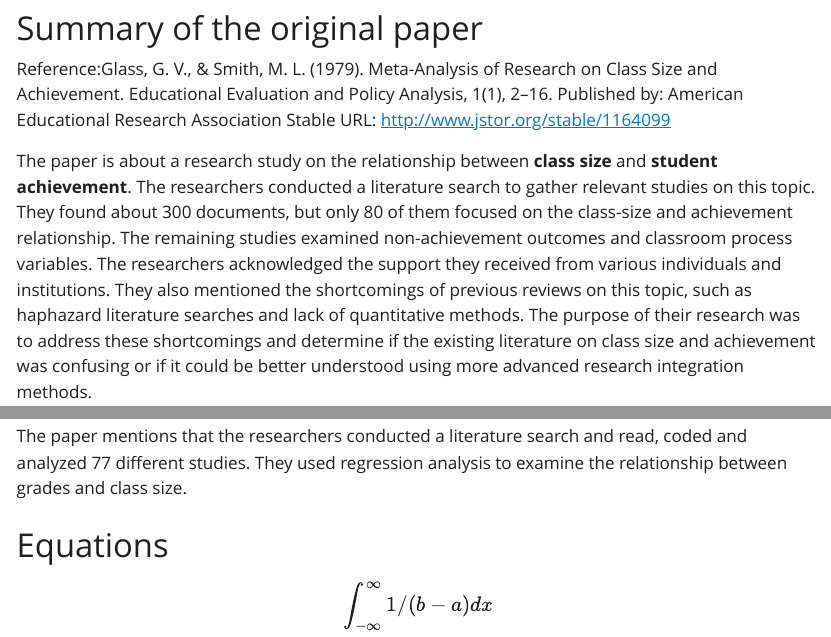
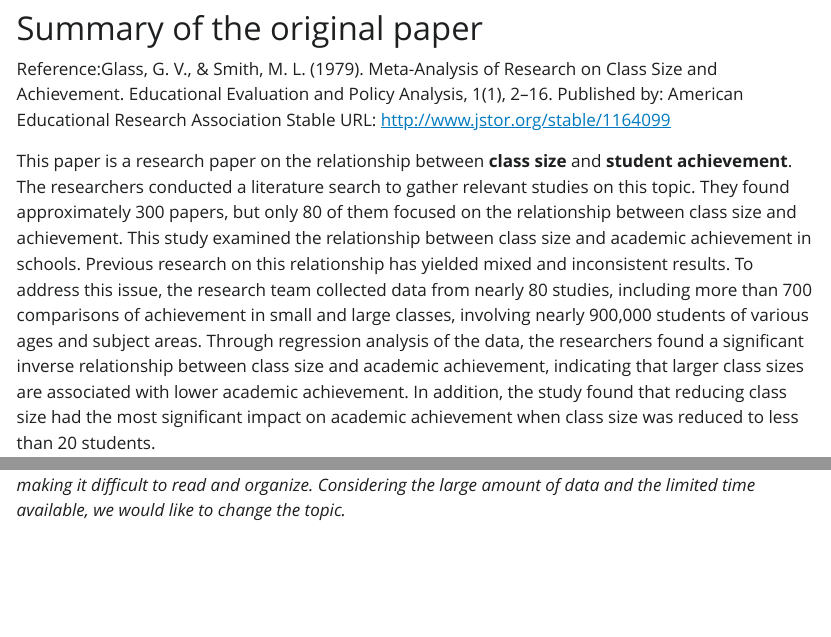
Before and after one commit to yuqingwu/meta-analysis-studies, a Quarto document (meta-analysis-studies/Meta analysis.qmd): the page in a window 1100 px wide, from 150 px down, and a second part further down, joined at a grey line. The pictures show the output file meta-analysis-studies/Meta analysis.html that the author committed with the source, opened offline; Quarto's library style sheets are replaced by a plain one without menus.

Commit message:
Summary of the study in th paper, and the promber encountered.

````diff
--- a/meta-analysis-studies/Meta analysis.qmd
+++ b/meta-analysis-studies/Meta analysis.qmd
@@ -12,17 +12,7 @@ Reference:Glass, G. V., & Smith, M. L. (1979). Meta-Analysis of Research on Clas
 Published by: American Educational Research Association
 Stable URL: <http://www.jstor.org/stable/1164099>
 
-The paper is about a research study on the relationship between **class size** and **student achievement**. The researchers conducted a literature search to gather relevant studies on this topic. They found about 300 documents, but only 80 of them focused on the class-size and achievement relationship. The remaining studies examined non-achievement outcomes and classroom process variables. The researchers acknowledged the support they received from various individuals and institutions. They also mentioned the shortcomings of previous reviews on this topic, such as haphazard literature searches and lack of quantitative methods. The purpose of their research was to address these shortcomings and determine if the existing literature on class size and achievement was confusing or if it could be better understood using more advanced research integration methods.
-
-The paper mentions that the researchers conducted a literature search and read, coded and analyzed 77 different studies. They used regression analysis to examine the relationship between grades and class size.
-
-# Equations
-$$\int_{-\infty}^{\infty}1/(b-a) dx$$
+This paper is a research paper on the relationship between **class size** and **student achievement**. The researchers conducted a literature search to gather relevant studies on this topic. They found approximately 300 papers, but only 80 of them focused on the relationship between class size and achievement. This study examined the relationship between class size and academic achievement in schools. Previous research on this relationship has yielded mixed and inconsistent results. To address this issue, the research team collected data from nearly 80 studies, including more than 700 comparisons of achievement in small and large classes, involving nearly 900,000 students of various ages and subject areas. Through regression analysis of the data, the researchers found a significant inverse relationship between class size and academic achievement, indicating that larger class sizes are associated with lower academic achievement. In addition, the study found that reducing class size had the most significant impact on academic achievement when class size was reduced to less than 20 students.
 
 
-```{r}
-#| label = "setup",
-#| include = FALSE
-library(chron)
-library(reticulate)
-```
+*The project team encountered problems while further analyzing and reading the research paper. It was found that the paper did not provide any relevant code or datasets. This may be due to the age of the paper and the most complete dataset that could be found was printed out with unclear handwriting, making it difficult to read and organize. Considering the large amount of data and the limited time available, we would like to change the topic.*
````
Also changed, not shown: meta-analysis-studies/Meta analysis.html.
